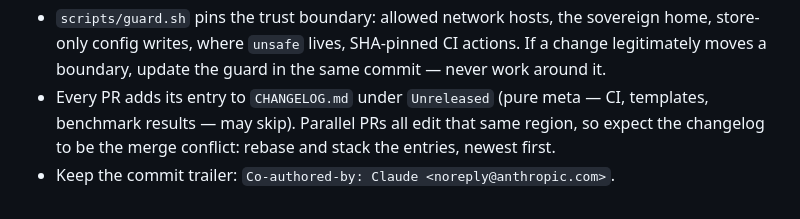
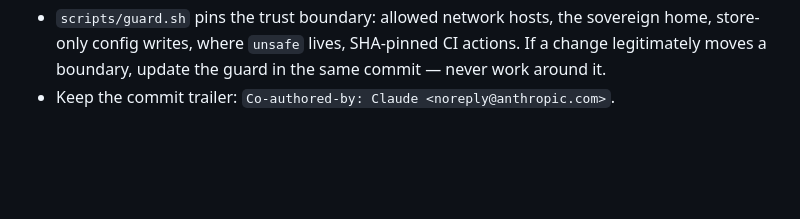
Before and after one commit to intuitums/e, a Markdown page: AGENTS.md, the part around the change. Rendered like a GitHub page; blank space fills up the shorter version.

Commit message:
Drop the AGENTS.md changelog note — the template checkbox is the rule

```diff
--- a/AGENTS.md
+++ b/AGENTS.md
@@ -79,8 +79,4 @@ it through `panel.rs` so it can't diverge.
   sovereign home, store-only config writes, where `unsafe` lives, SHA-pinned
   CI actions. If a change legitimately moves a boundary, update the guard in
   the same commit — never work around it.
-- Every PR adds its entry to `CHANGELOG.md` under `Unreleased` (pure meta —
-  CI, templates, benchmark results — may skip). Parallel PRs all edit that
-  same region, so expect the changelog to be the merge conflict: rebase and
-  stack the entries, newest first.
 - Keep the commit trailer: `Co-authored-by: Claude <noreply@anthropic.com>`.
```
